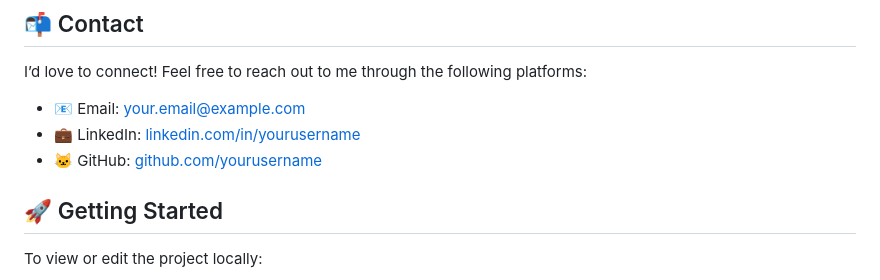
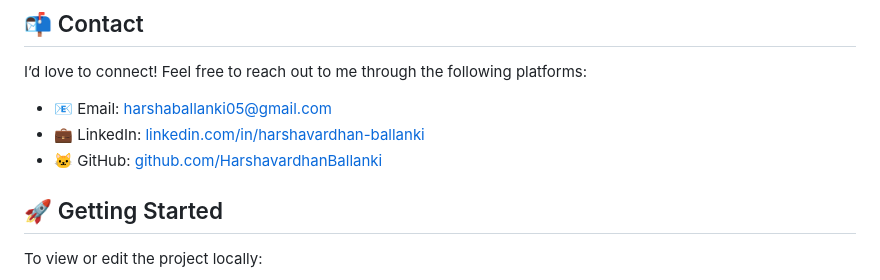
Before and after one commit to HarshavardhanBallanki/Personal-Portfolio-website, a Markdown page: README.md, the part around the change. GitHub-like rendering.

```diff
--- a/README.md
+++ b/README.md
@@ -85,9 +85,9 @@ Some areas of interest:
 
 I’d love to connect! Feel free to reach out to me through the following platforms:
 
-- 📧 Email: [your.email@example.com](mailto:harshaballanki05@gmail.com)
-- 💼 LinkedIn: [linkedin.com/in/yourusername](https://linkedin.com/in/harshavardhan-ballanki)
-- 🐱 GitHub: [github.com/yourusername](https://github.com/HarshavardhanBallanki)
+- 📧 Email: [harshaballanki05@gmail.com](mailto:harshaballanki05@gmail.com)
+- 💼 LinkedIn: [linkedin.com/in/harshavardhan-ballanki](https://linkedin.com/in/harshavardhan-ballanki)
+- 🐱 GitHub: [github.com/HarshavardhanBallanki](https://github.com/HarshavardhanBallanki)
 
 ## 🚀 Getting Started
 
```
